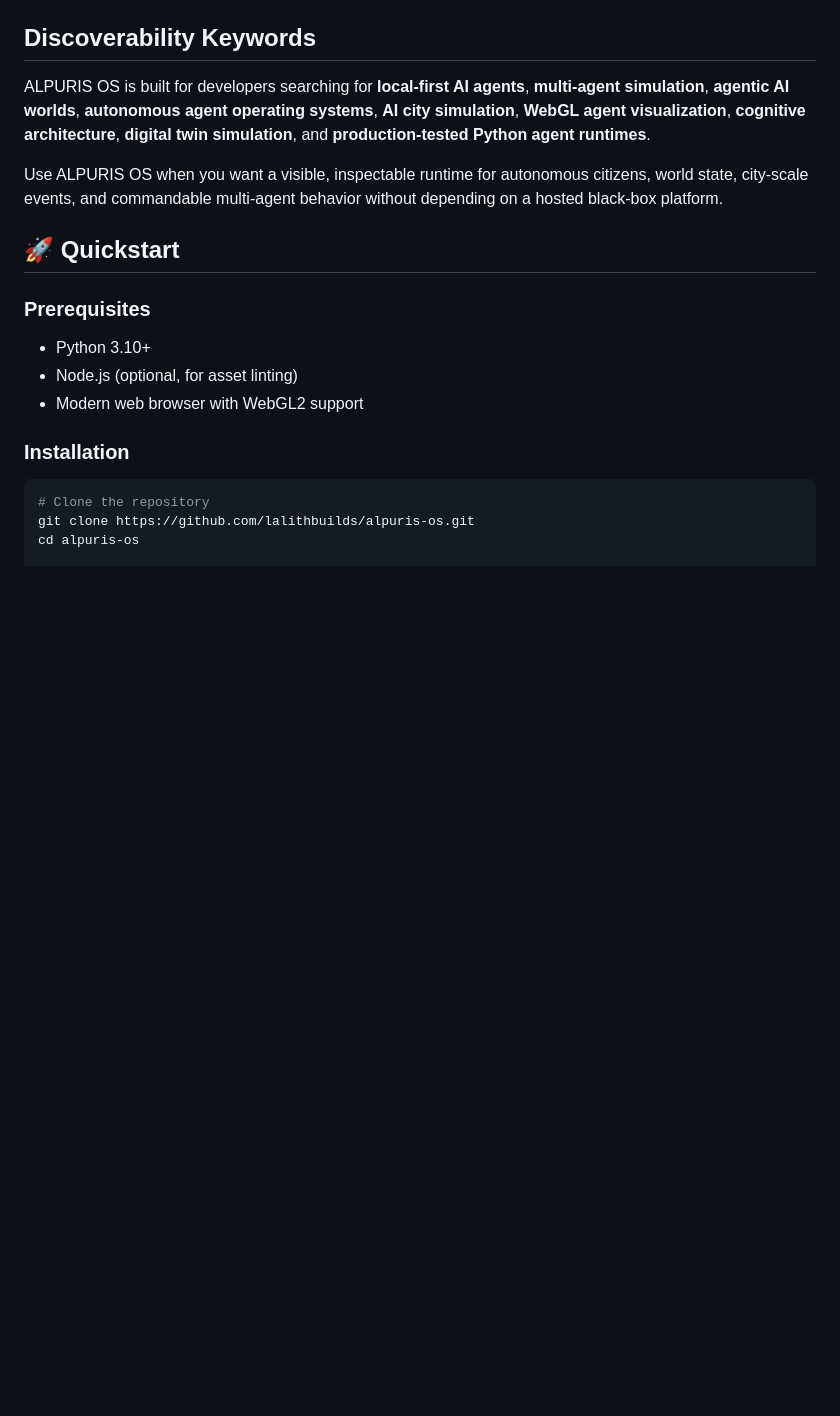
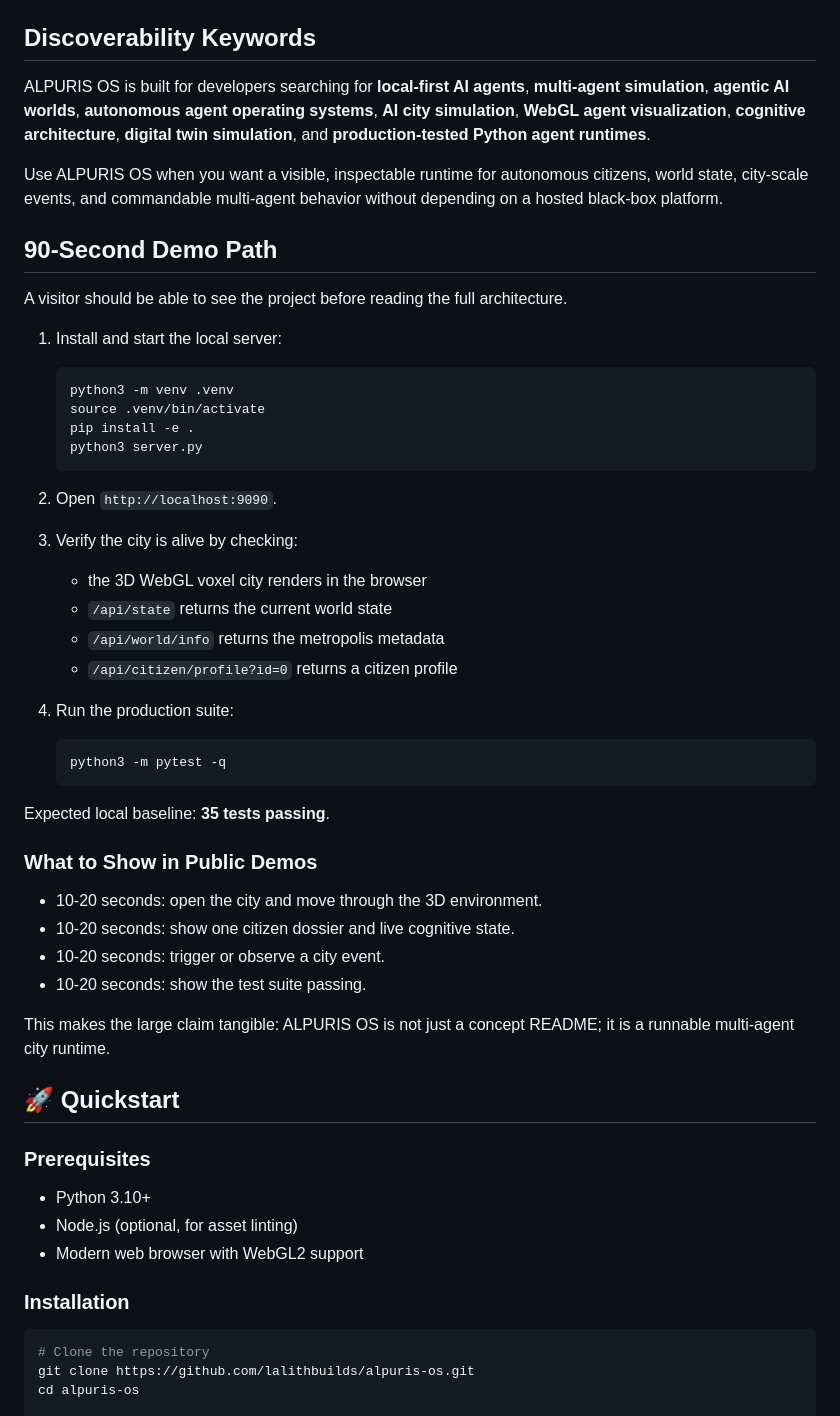
Before and after one commit to lalithbuilds/alpuris-os, a Markdown page: README.md, the part around the change. Rendered like a GitHub page; blank space fills up the shorter version.

Commit message:
docs: add demo proof path

````diff
--- a/README.md
+++ b/README.md
@@ -100,6 +100,42 @@ ALPURIS OS is built for developers searching for **local-first AI agents**, **mu
 
 Use ALPURIS OS when you want a visible, inspectable runtime for autonomous citizens, world state, city-scale events, and commandable multi-agent behavior without depending on a hosted black-box platform.
 
+## 90-Second Demo Path
+
+A visitor should be able to see the project before reading the full architecture.
+
+1. Install and start the local server:
+
+   ```bash
+   python3 -m venv .venv
+   source .venv/bin/activate
+   pip install -e .
+   python3 server.py
+   ```
+
+2. Open `http://localhost:9090`.
+3. Verify the city is alive by checking:
+   - the 3D WebGL voxel city renders in the browser
+   - `/api/state` returns the current world state
+   - `/api/world/info` returns the metropolis metadata
+   - `/api/citizen/profile?id=0` returns a citizen profile
+4. Run the production suite:
+
+   ```bash
+   python3 -m pytest -q
+   ```
+
+Expected local baseline: **35 tests passing**.
+
+### What to Show in Public Demos
+
+- 10-20 seconds: open the city and move through the 3D environment.
+- 10-20 seconds: show one citizen dossier and live cognitive state.
+- 10-20 seconds: trigger or observe a city event.
+- 10-20 seconds: show the test suite passing.
+
+This makes the large claim tangible: ALPURIS OS is not just a concept README; it is a runnable multi-agent city runtime.
+
 ## 🚀 Quickstart
 
 ### Prerequisites
````
